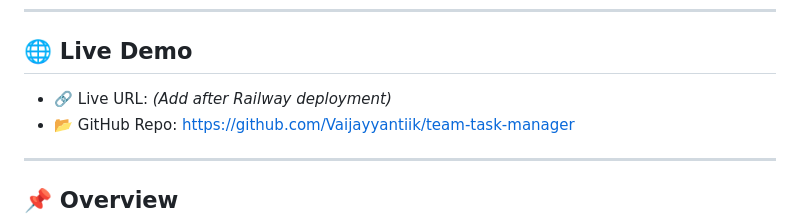
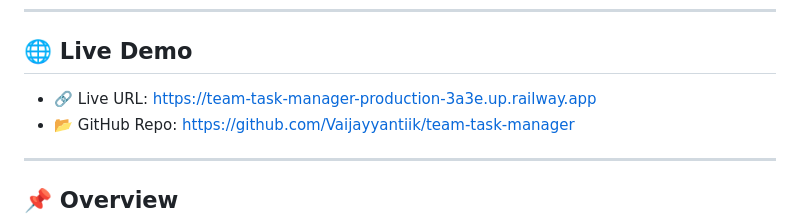
Before and after one commit to Vaijayyantiik/team-task-manager, a Markdown page: README.md, the part around the change. Rendered like a GitHub page.

Commit message:
Update live demo URL in README

```diff
--- a/README.md
+++ b/README.md
@@ -6,7 +6,7 @@ A full-stack **Project & Task Management Web Application** with authentication,
 
 ## 🌐 Live Demo
 
-* 🔗 Live URL: *(Add after Railway deployment)*
+* 🔗 Live URL: https://team-task-manager-production-3a3e.up.railway.app
 * 📂 GitHub Repo: https://github.com/Vaijayyantiik/team-task-manager
 
 ---
```
